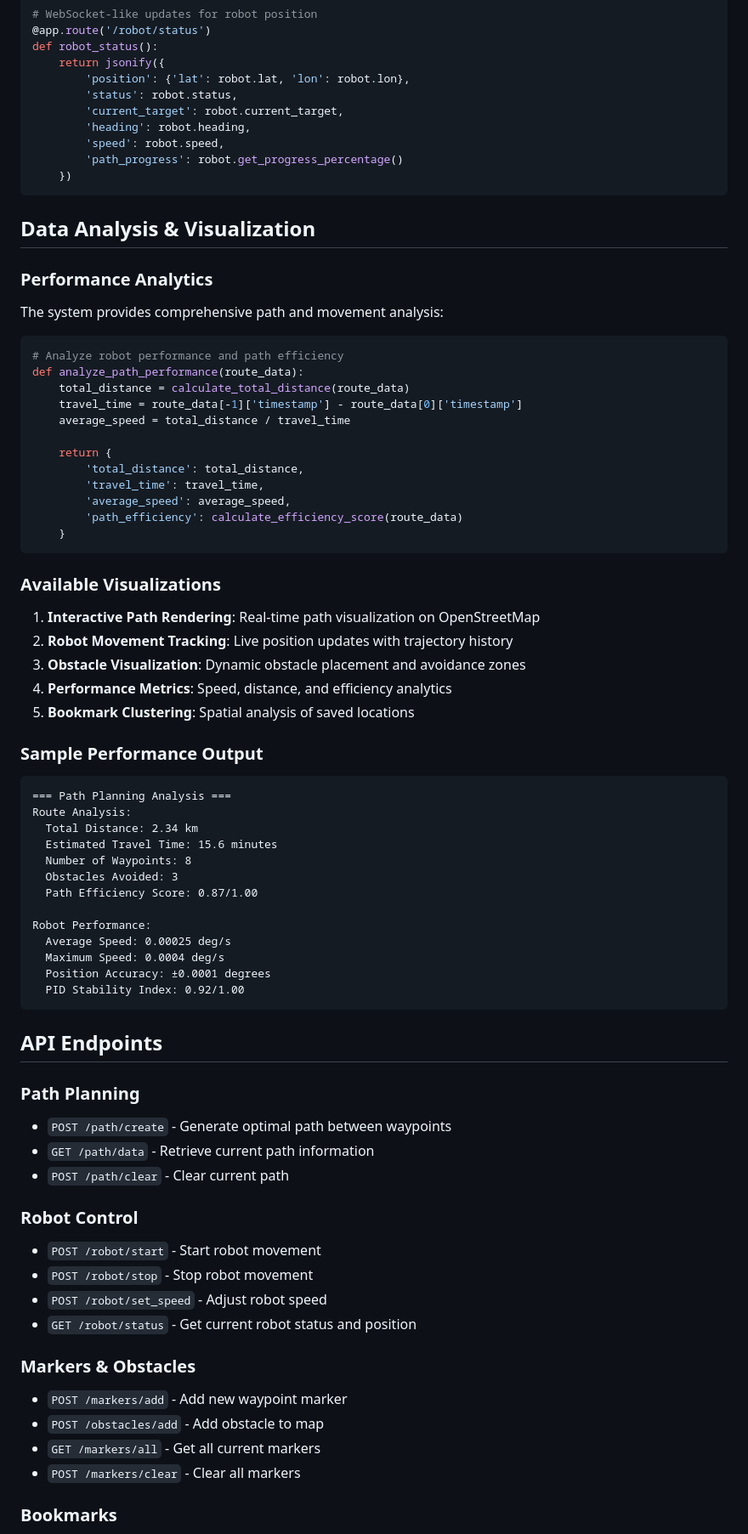
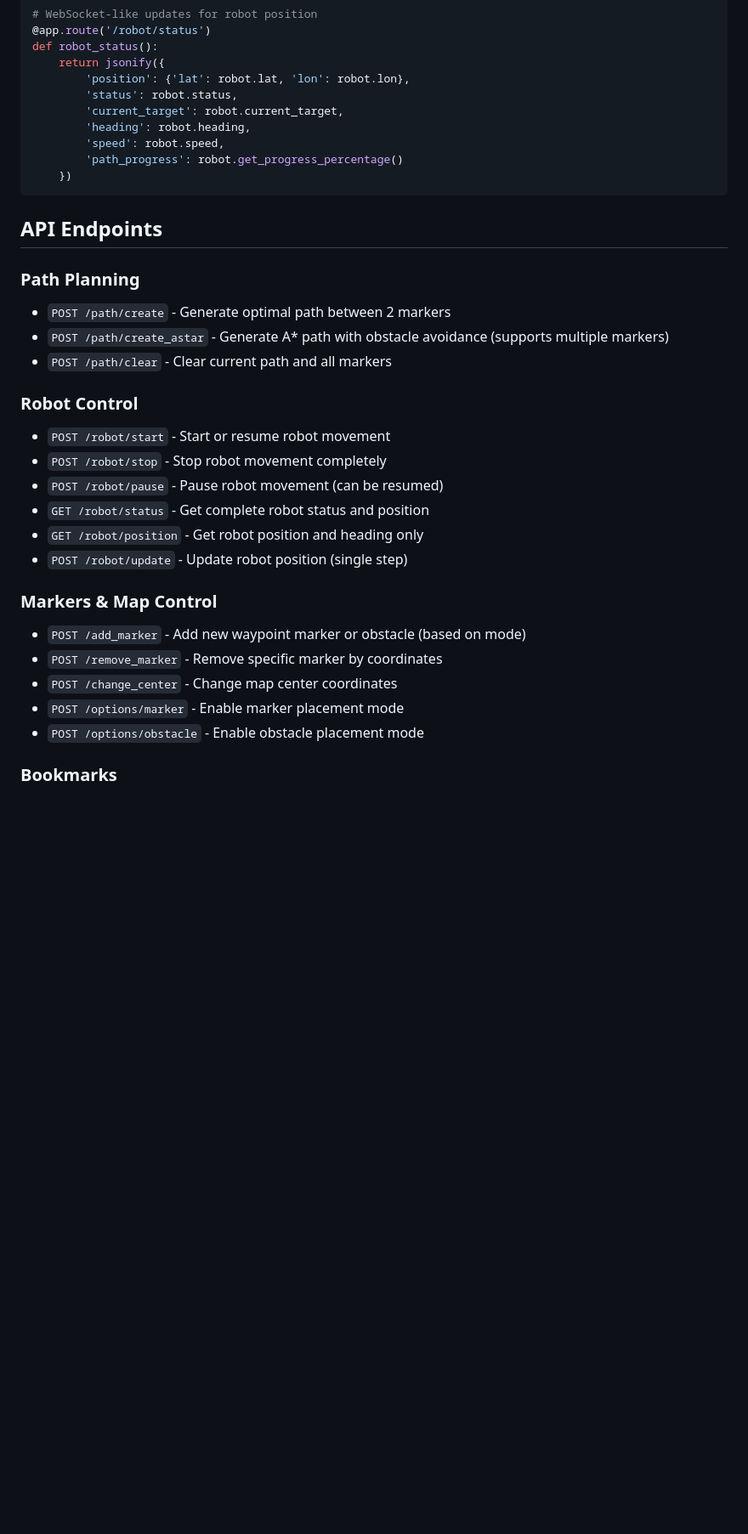
Before and after one commit to ErsaGunTosun/path-planner, a Markdown page: README.md, the part around one of its changes. Shown at 85% size. Drawn GitHub-style; blank space fills up the shorter version.

Commit message:
UPDATE readme file readme file endpoints changed

````diff
--- a/README.md
+++ b/README.md
@@ -280,70 +276,26 @@ def robot_status():
     })
 ```
 
-## Data Analysis & Visualization
-
-### Performance Analytics
-
-The system provides comprehensive path and movement analysis:
-
-```python
-# Analyze robot performance and path efficiency
-def analyze_path_performance(route_data):
-    total_distance = calculate_total_distance(route_data)
-    travel_time = route_data[-1]['timestamp'] - route_data[0]['timestamp']
-    average_speed = total_distance / travel_time
-
-    return {
-        'total_distance': total_distance,
-        'travel_time': travel_time,
-        'average_speed': average_speed,
-        'path_efficiency': calculate_efficiency_score(route_data)
-    }
-```
-
-### Available Visualizations
-
-1. **Interactive Path Rendering**: Real-time path visualization on OpenStreetMap
-2. **Robot Movement Tracking**: Live position updates with trajectory history
-3. **Obstacle Visualization**: Dynamic obstacle placement and avoidance zones
-4. **Performance Metrics**: Speed, distance, and efficiency analytics
-5. **Bookmark Clustering**: Spatial analysis of saved locations
-
-### Sample Performance Output
-
-```
-=== Path Planning Analysis ===
-Route Analysis:
-  Total Distance: 2.34 km
-  Estimated Travel Time: 15.6 minutes
-  Number of Waypoints: 8
-  Obstacles Avoided: 3
-  Path Efficiency Score: 0.87/1.00
-
-Robot Performance:
-  Average Speed: 0.00025 deg/s
-  Maximum Speed: 0.0004 deg/s
-  Position Accuracy: ±0.0001 degrees
-  PID Stability Index: 0.92/1.00
-```
-
 ## API Endpoints
 
 ### Path Planning
-- `POST /path/create` - Generate optimal path between waypoints
-- `GET /path/data` - Retrieve current path information
-- `POST /path/clear` - Clear current path
+- `POST /path/create` - Generate optimal path between 2 markers
+- `POST /path/create_astar` - Generate A* path with obstacle avoidance (supports multiple markers)
+- `POST /path/clear` - Clear current path and all markers
 
 ### Robot Control
-- `POST /robot/start` - Start robot movement
-- `POST /robot/stop` - Stop robot movement
-- `POST /robot/set_speed` - Adjust robot speed
-- `GET /robot/status` - Get current robot status and position
+- `POST /robot/start` - Start or resume robot movement
+- `POST /robot/stop` - Stop robot movement completely
+- `POST /robot/pause` - Pause robot movement (can be resumed)
+- `GET /robot/status` - Get complete robot status and position
+- `GET /robot/position` - Get robot position and heading only
+- `POST /robot/update` - Update robot position (single step)
 
-### Markers & Obstacles
-- `POST /markers/add` - Add new waypoint marker
-- `POST /obstacles/add` - Add obstacle to map
-- `GET /markers/all` - Get all current markers
-- `POST /markers/clear` - Clear all markers
+### Markers & Map Control
+- `POST /add_marker` - Add new waypoint marker or obstacle (based on mode)
+- `POST /remove_marker` - Remove specific marker by coordinates
+- `POST /change_center` - Change map center coordinates
+- `POST /options/marker` - Enable marker placement mode
+- `POST /options/obstacle` - Enable obstacle placement mode
 
 ### Bookmarks
````
Also changed, not shown: other parts of README.md (+10 -24 lines).
